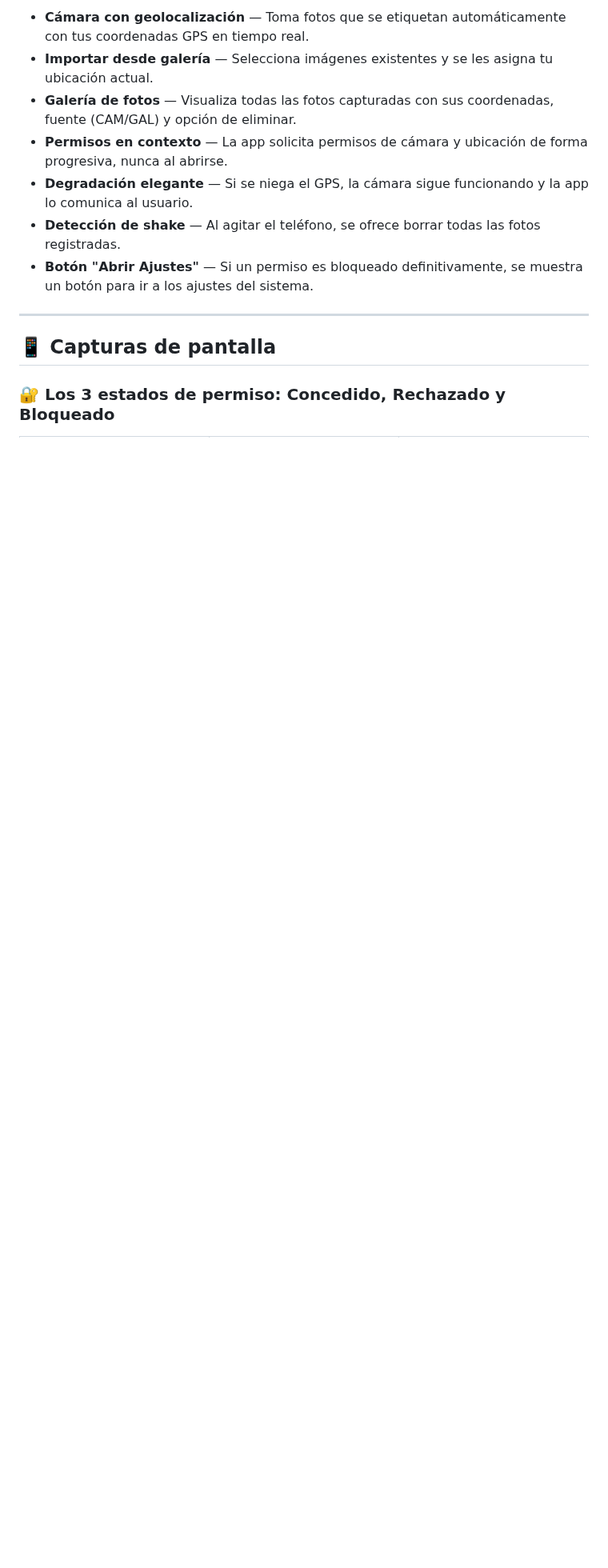
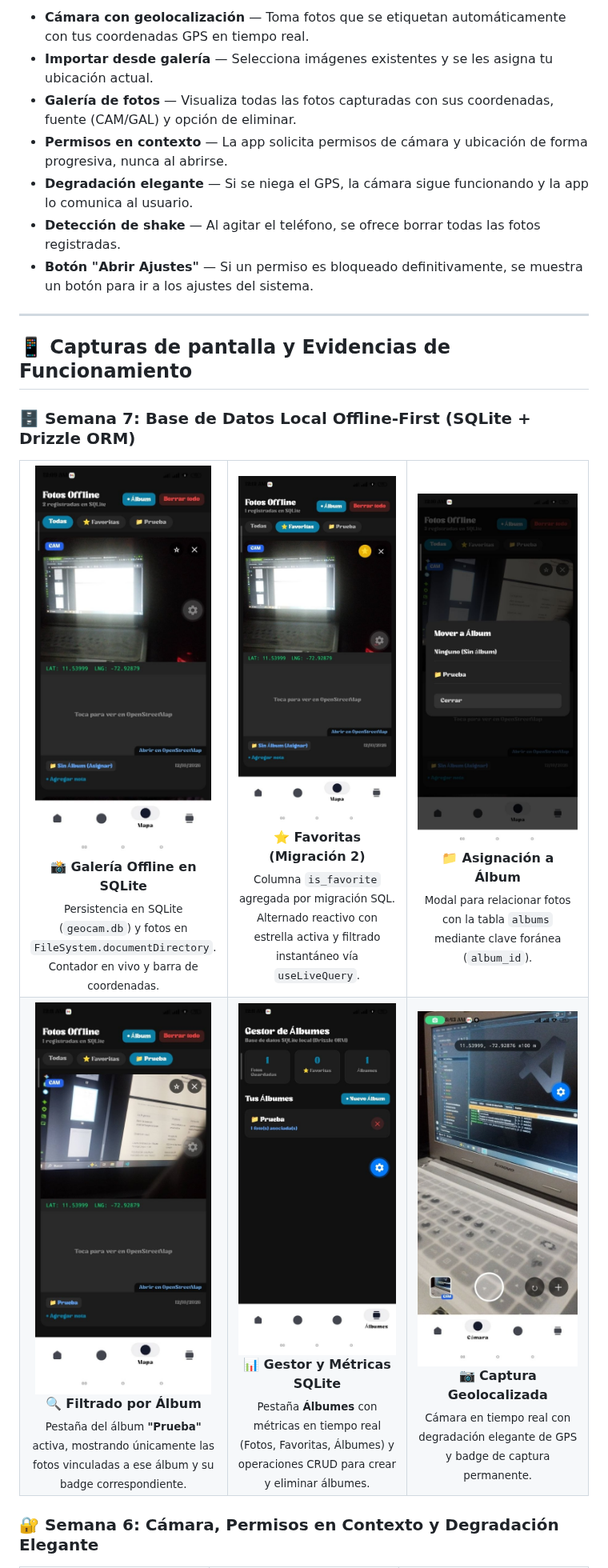
Before and after one commit to DARKMODE901/GEO-CAM, a Markdown page: README.md, the part around one of its changes. Shown at 80% size. Drawn GitHub-style; pictures changed too: screenshots/09-galeria-sqlite-offline.png (added), screenshots/10-filtro-favoritas.png (added), screenshots/11-modal-mover-album.png (added); blank space fills up the shorter version.

Commit message:
docs: agregar capturas y evidencias de la persistencia offline de Semana 7 al README

```diff
--- a/README.md
+++ b/README.md
@@ -16,9 +16,48 @@ Aplicación móvil desarrollada con **React Native + Expo SDK 57** que permite t
 
 ---
 
-## 📱 Capturas de pantalla
+## 📱 Capturas de pantalla y Evidencias de Funcionamiento
 
-### 🔐 Los 3 estados de permiso: Concedido, Rechazado y Bloqueado
+### 🗄️ Semana 7: Base de Datos Local Offline-First (SQLite + Drizzle ORM)
+
+<table>
+  <tr>
+    <td align="center" width="33%">
+      <img src="screenshots/09-galeria-sqlite-offline.png" width="220" /><br/>
+      <b>📸 Galería Offline en SQLite</b><br/>
+      <sub>Persistencia en SQLite (<code>geocam.db</code>) y fotos en <code>FileSystem.documentDirectory</code>. Contador en vivo y barra de coordenadas.</sub>
+    </td>
+    <td align="center" width="33%">
+      <img src="screenshots/10-filtro-favoritas.png" width="220" /><br/>
+      <b>⭐ Favoritas (Migración 2)</b><br/>
+      <sub>Columna <code>is_favorite</code> agregada por migración SQL. Alternado reactivo con estrella activa y filtrado instantáneo vía <code>useLiveQuery</code>.</sub>
+    </td>
+    <td align="center" width="33%">
+      <img src="screenshots/11-modal-mover-album.png" width="220" /><br/>
+      <b>📁 Asignación a Álbum</b><br/>
+      <sub>Modal para relacionar fotos con la tabla <code>albums</code> mediante clave foránea (<code>album_id</code>).</sub>
+    </td>
+  </tr>
+  <tr>
+    <td align="center" width="33%">
+      <img src="screenshots/12-filtro-por-album.png" width="220" /><br/>
+      <b>🔍 Filtrado por Álbum</b><br/>
+      <sub>Pestaña del álbum <b>"Prueba"</b> activa, mostrando únicamente las fotos vinculadas a ese álbum y su badge correspondiente.</sub>
+    </td>
+    <td align="center" width="33%">
+      <img src="screenshots/13-gestor-albumes-metricas.png" width="220" /><br/>
+      <b>📊 Gestor y Métricas SQLite</b><br/>
+      <sub>Pestaña <b>Álbumes</b> con métricas en tiempo real (Fotos, Favoritas, Álbumes) y operaciones CRUD para crear y eliminar álbumes.</sub>
+    </td>
+    <td align="center" width="33%">
+      <img src="screenshots/04-camara-con-gps.jpg" width="220" /><br/>
+      <b>📷 Captura Geolocalizada</b><br/>
+      <sub>Cámara en tiempo real con degradación elegante de GPS y badge de captura permanente.</sub>
+    </td>
+  </tr>
+</table>
+
+### 🔐 Semana 6: Cámara, Permisos en Contexto y Degradación Elegante
 
 <table>
   <tr>
```
Also changed, not shown: other parts of README.md (+4 -25 lines).
